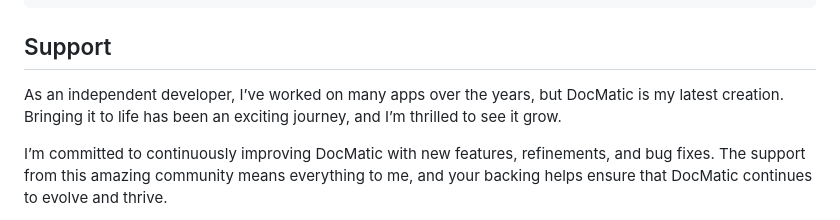
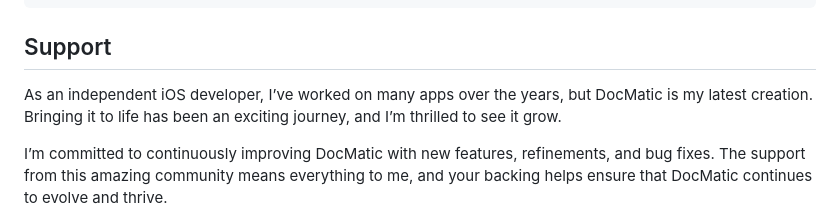
Before and after one commit to RodenPaul86/DocMatic, a Markdown page: README.md, the part around the change. GitHub-like rendering.

```diff
--- a/README.md
+++ b/README.md
@@ -92,7 +92,7 @@ end
 
 ## Support
 
-As an independent developer, I’ve worked on many apps over the years, but DocMatic is my latest creation. Bringing it to life has been an exciting journey, and I’m thrilled to see it grow.
+As an independent iOS developer, I’ve worked on many apps over the years, but DocMatic is my latest creation. Bringing it to life has been an exciting journey, and I’m thrilled to see it grow.
 
 I’m committed to continuously improving DocMatic with new features, refinements, and bug fixes. The support from this amazing community means everything to me, and your backing helps ensure that DocMatic continues to evolve and thrive.
 
```
